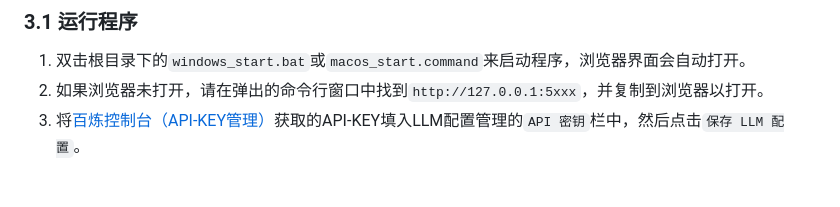
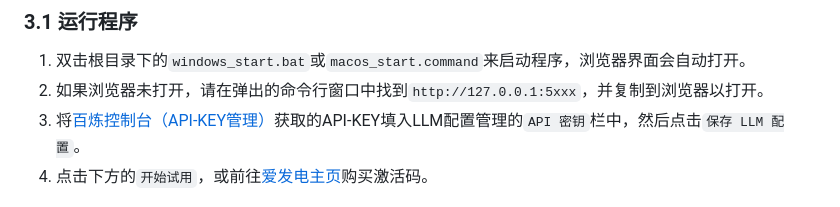
Before and after one commit to NatsUIJM/autoContents, a Markdown page: readme.md, the part around the change. Drawn GitHub-style.

Commit message:
更新readme

```diff
--- a/readme.md
+++ b/readme.md
@@ -58,6 +58,7 @@ autoContents 是一款专为扫描版 PDF 设计的书签全自动生成工具
 1. 双击根目录下的`windows_start.bat`或`macos_start.command`来启动程序，浏览器界面会自动打开。
 2. 如果浏览器未打开，请在弹出的命令行窗口中找到`http://127.0.0.1:5xxx`，并复制到浏览器以打开。
 3. 将[百炼控制台（API-KEY管理）](https://bailian.console.aliyun.com/?tab=model#/api-key)获取的API-KEY填入LLM配置管理的`API 密钥`栏中，然后点击`保存 LLM 配置`。
+4. 点击下方的`开始试用`，或前往[爱发电主页](https://www.ifdian.net/item/f73c144031b211f18e465254001e7c00)购买激活码。
 
 ![API-KEY](./docs/API-KEY.png)
 
```
